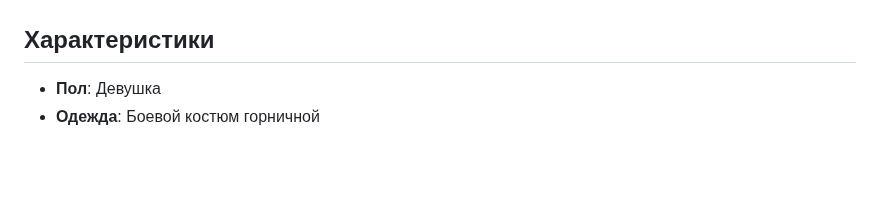
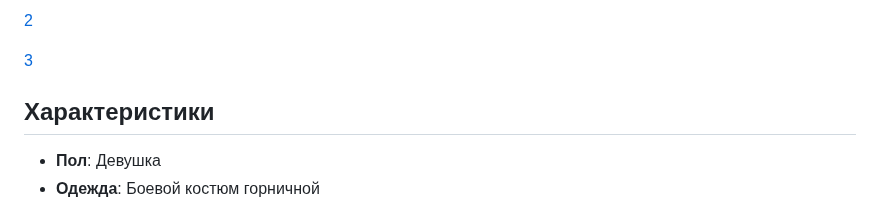
Before and after one commit to linuxorti/Roza-Zonix, a Markdown page: README.md, the part around one of its changes. Rendered like a GitHub page; blank space fills up the shorter version.

```diff
--- a/README.md
+++ b/README.md
@@ -9,7 +9,7 @@ linuxorti.github.io
 
-[](roza_zonix.jpg)
+[2](roza_zonix.jpg)
 
-[](roza_zonix)
+[3](roza_zonix)
 
 ## Характеристики
 - **Пол**: Девушка
```
Also changed, not shown: other parts of README.md (+1 -1 lines).
